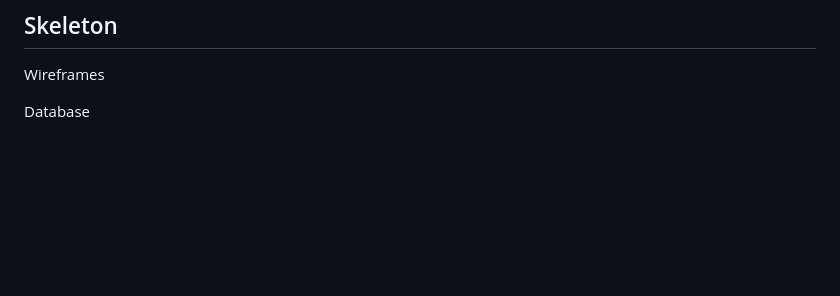
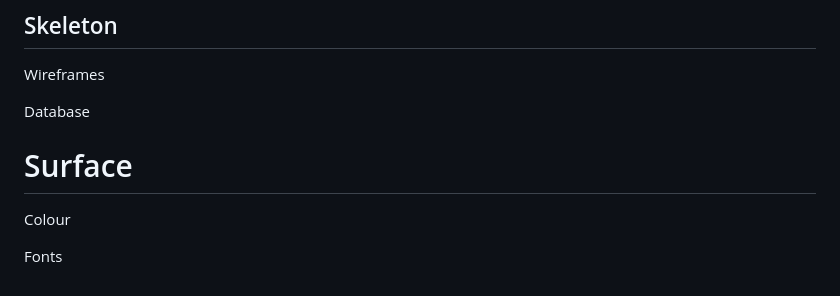
Before and after one commit to LanaCreegan/pp4, a Markdown page: README.md, the part around the change. Rendered like a GitHub page; blank space fills up the shorter version.

Commit message:
Add Surface section to readme

```diff
--- a/README.md
+++ b/README.md
@@ -78,3 +78,8 @@ Recipe Steps Page:
 Wireframes
 
 Database
+
+# Surface
+Colour
+
+Fonts
```
